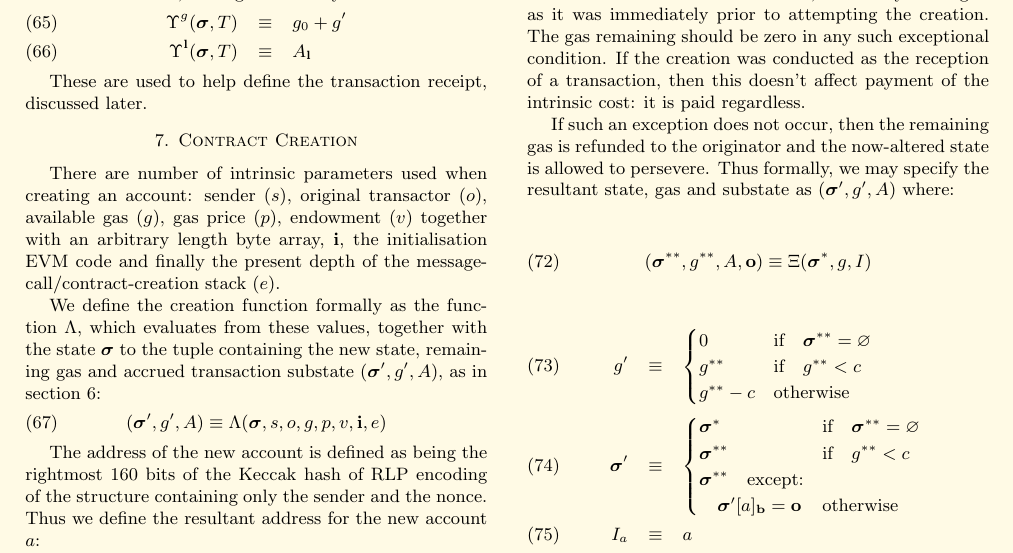
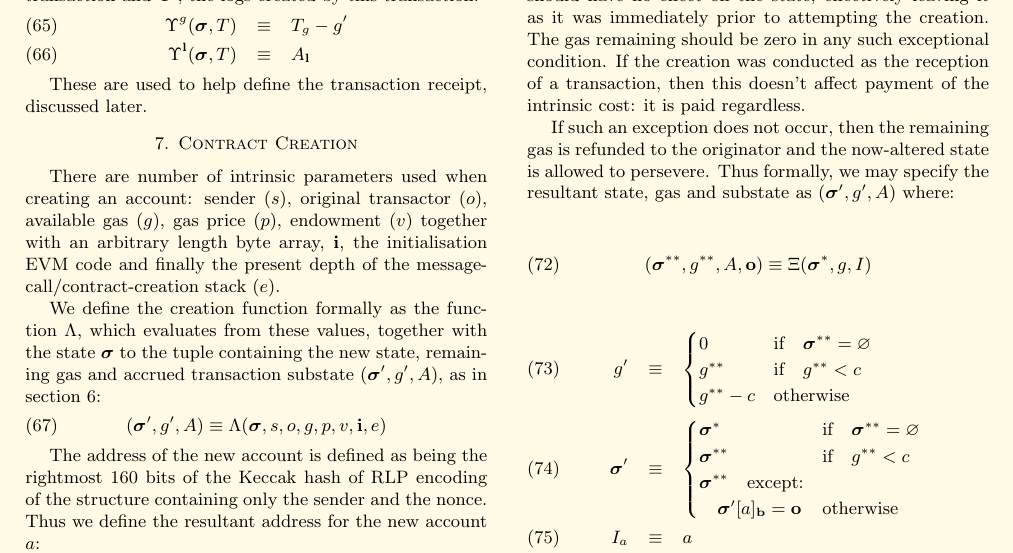
Before and after one commit to ethereum/yellowpaper, a LaTeX paper (Paper.tex): part of page 8 of 29, cut so that both start at the same text. Compiled offline with pdfLaTeX.

Commit message:
(65) correction.

```diff
--- a/Paper.tex
+++ b/Paper.tex
@@ -586,7 +586,7 @@ The final state, $\boldsymbol{\sigma}'$, is reached after deleting all accounts
 
 And finally, we specify $\Upsilon^g$, the total gas used in this transaction and $\Upsilon^\mathbf{l}$, the logs created by this transaction:
 \begin{eqnarray}
-\Upsilon^g(\boldsymbol{\sigma}, T) & \equiv & g_0 + g' \\
+\Upsilon^g(\boldsymbol{\sigma}, T) & \equiv & T_g - g' \\
 \Upsilon^\mathbf{l}(\boldsymbol{\sigma}, T) & \equiv & A_\mathbf{l}
 \end{eqnarray}
 
```
